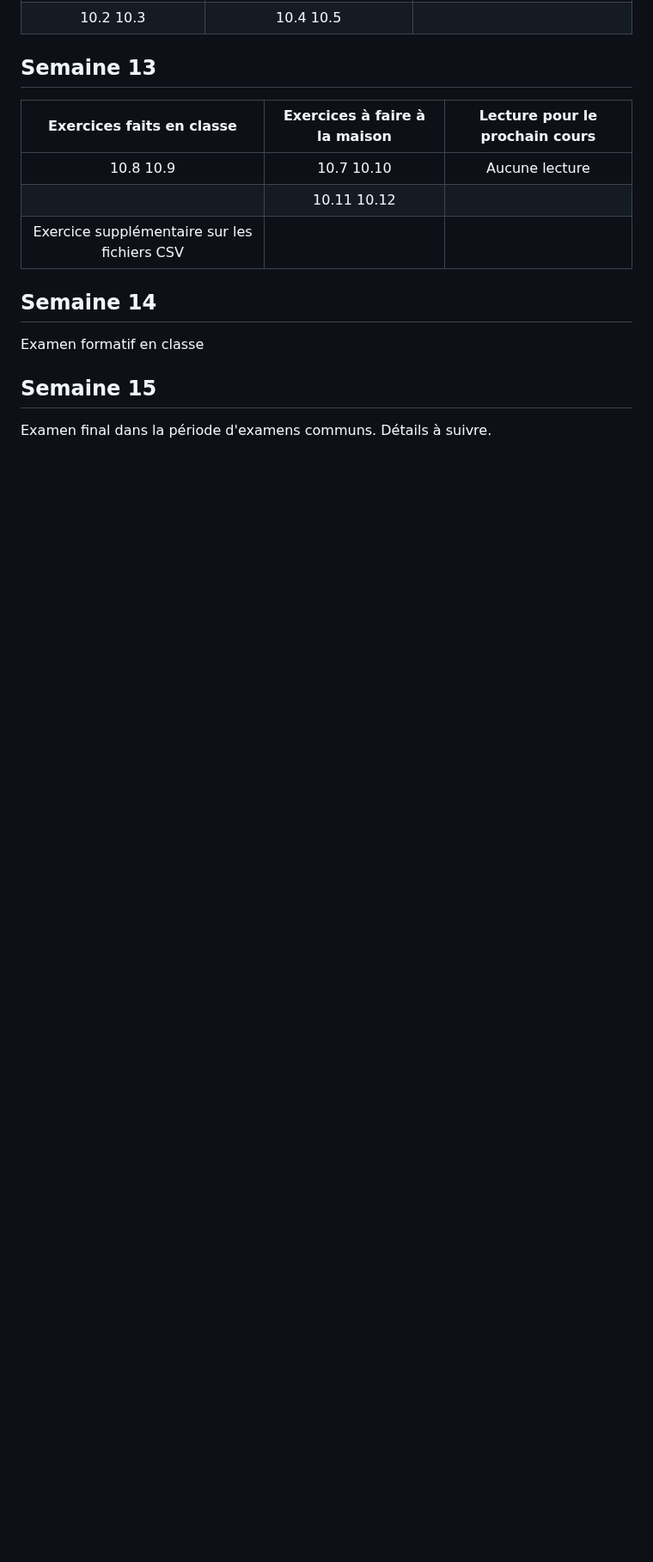
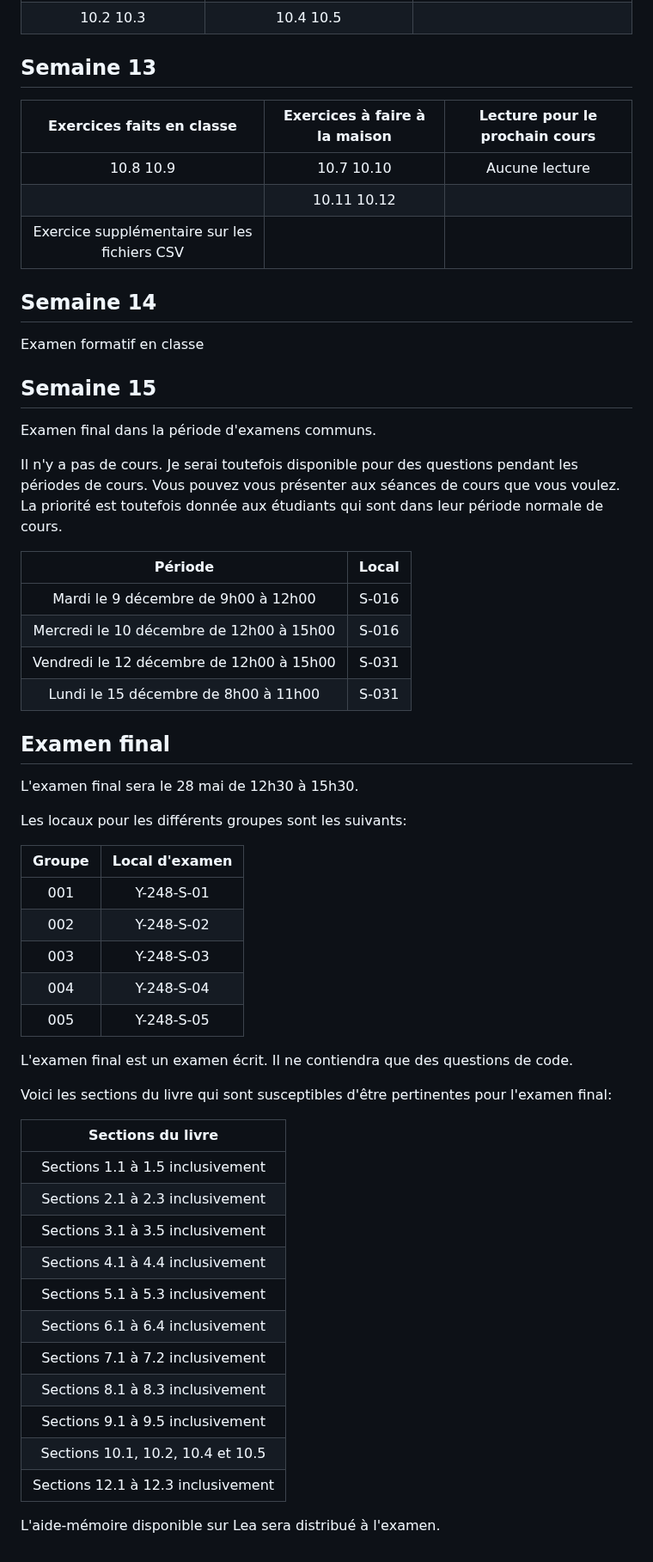
Before and after one commit to 420-SN1-RE/420-SN1-RE-Complements, a Markdown page: EW/planification_activites_ew.md, the part around the change. Shown at 86% size. Rendered like a GitHub page; blank space fills up the shorter version.

Commit message:
Update final exam date and details

```diff
--- a/EW/planification_activites_ew.md
+++ b/EW/planification_activites_ew.md
@@ -131,8 +131,7 @@ Examen formatif en classe
 
 ## Semaine 15
 
-Examen final dans la période d'examens communs. Détails à suivre.
-<!--
+Examen final dans la période d'examens communs.
 
 Il n'y a pas de cours. Je serai toutefois disponible pour des questions pendant les périodes de cours.
 Vous pouvez vous présenter aux séances de cours que vous voulez. La priorité est toutefois donnée aux
@@ -149,16 +148,18 @@ Vous pouvez vous présenter aux séances de cours que vous voulez. La priorité
 
 ## Examen final
 
-L'examen final sera le 18 décembre de 15h00 à 18h00.
+L'examen final sera le 28 mai de 12h30 à 15h30.
 
 Les locaux pour les différents groupes sont les suivants:
 
 | Groupe    | Local d'examen  |
 |:---------:|:---------------:|
-| 007       | Y-248-S-09      |
-| 008       | Y-248-S-10      |
-| 009       | Y-248-S-11      |
-| 010       | Y-248-S-12      |
+| 001       | Y-248-S-01      |
+| 002       | Y-248-S-02      |
+| 003       | Y-248-S-03      |
+| 004       | Y-248-S-04      |
+| 005       | Y-248-S-05      |
+
 
 L'examen final est un examen écrit. Il ne contiendra que des questions de code.
 
@@ -179,4 +180,3 @@ Voici les sections du livre qui sont susceptibles d'être pertinentes pour l'exa
 | Sections 12.1 à 12.3 inclusivement |
 
 L'aide-mémoire disponible sur Lea sera distribué à l'examen.
--->
```
